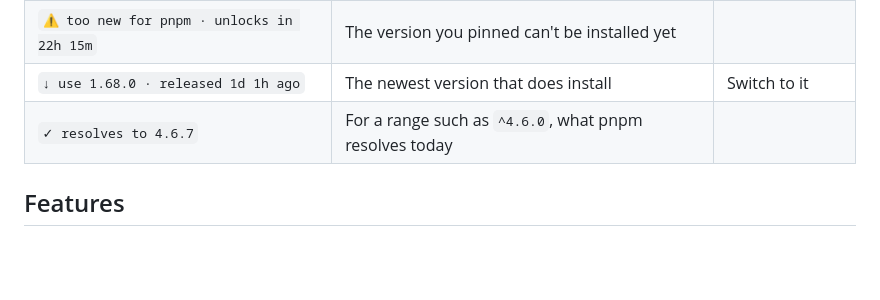
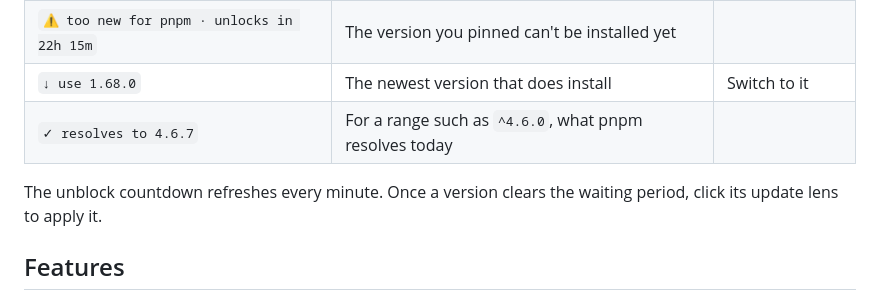
Before and after one commit to zigang93/pnpm-safe-lens, a Markdown page: README.md, the part around one of its changes. Rendered like a GitHub page; blank space fills up the shorter version.

```diff
--- a/README.md
+++ b/README.md
@@ -32,6 +32,8 @@ Then open your `pnpm-workspace.yaml`.
 | `⚠ too new for pnpm · unlocks in 22h 15m` | The version you pinned can't be installed yet | |
-| `↓ use 1.68.0 · released 1d 1h ago` | The newest version that does install | Switch to it |
+| `↓ use 1.68.0` | The newest version that does install | Switch to it |
 | `✓ resolves to 4.6.7` | For a range such as `^4.6.0`, what pnpm resolves today | |
+
+The unblock countdown refreshes every minute. Once a version clears the waiting period, click its update lens to apply it.
 
 ## Features
 
```
Also changed, not shown: other parts of README.md (+5 -5 lines), CHANGELOG.md (+6 -0 lines), images/demo.gif, images/hero.png, 7 other files.
